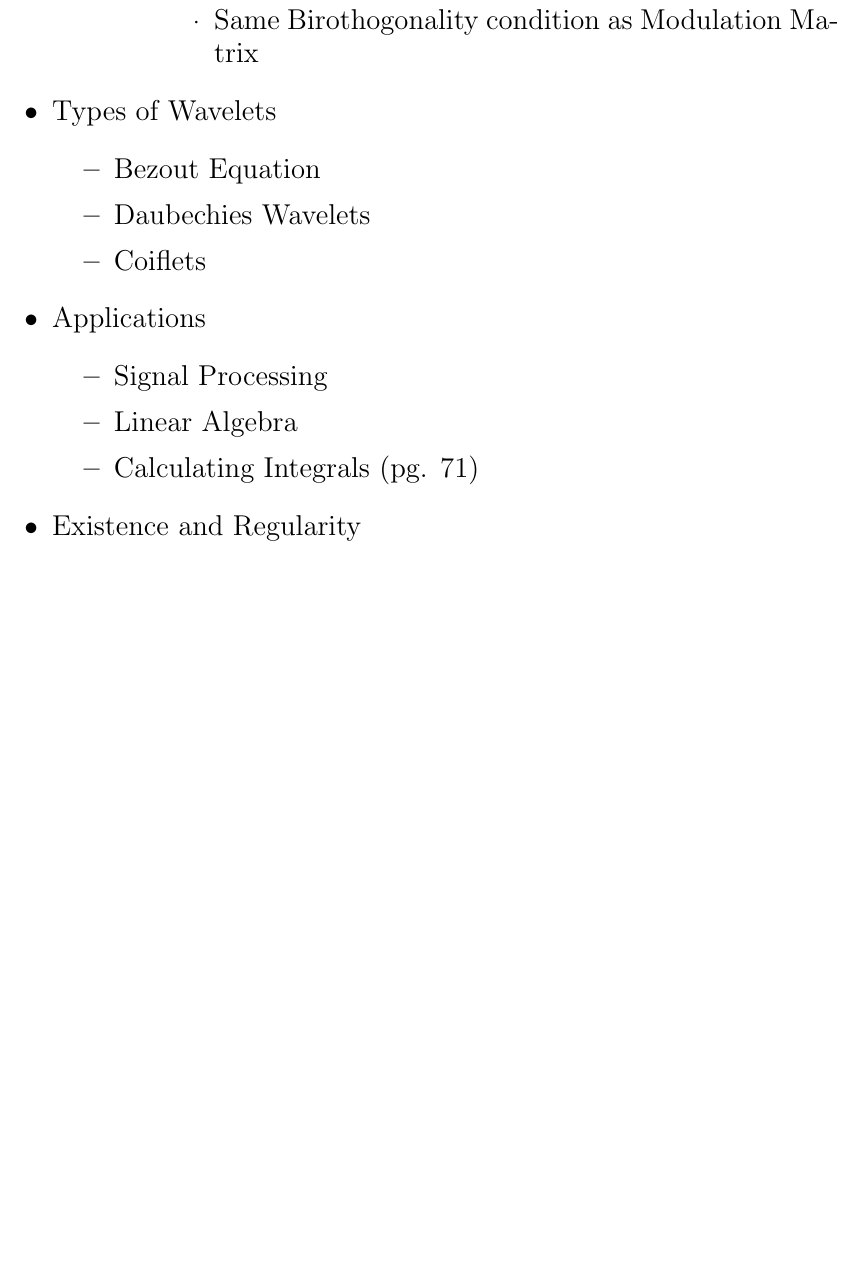
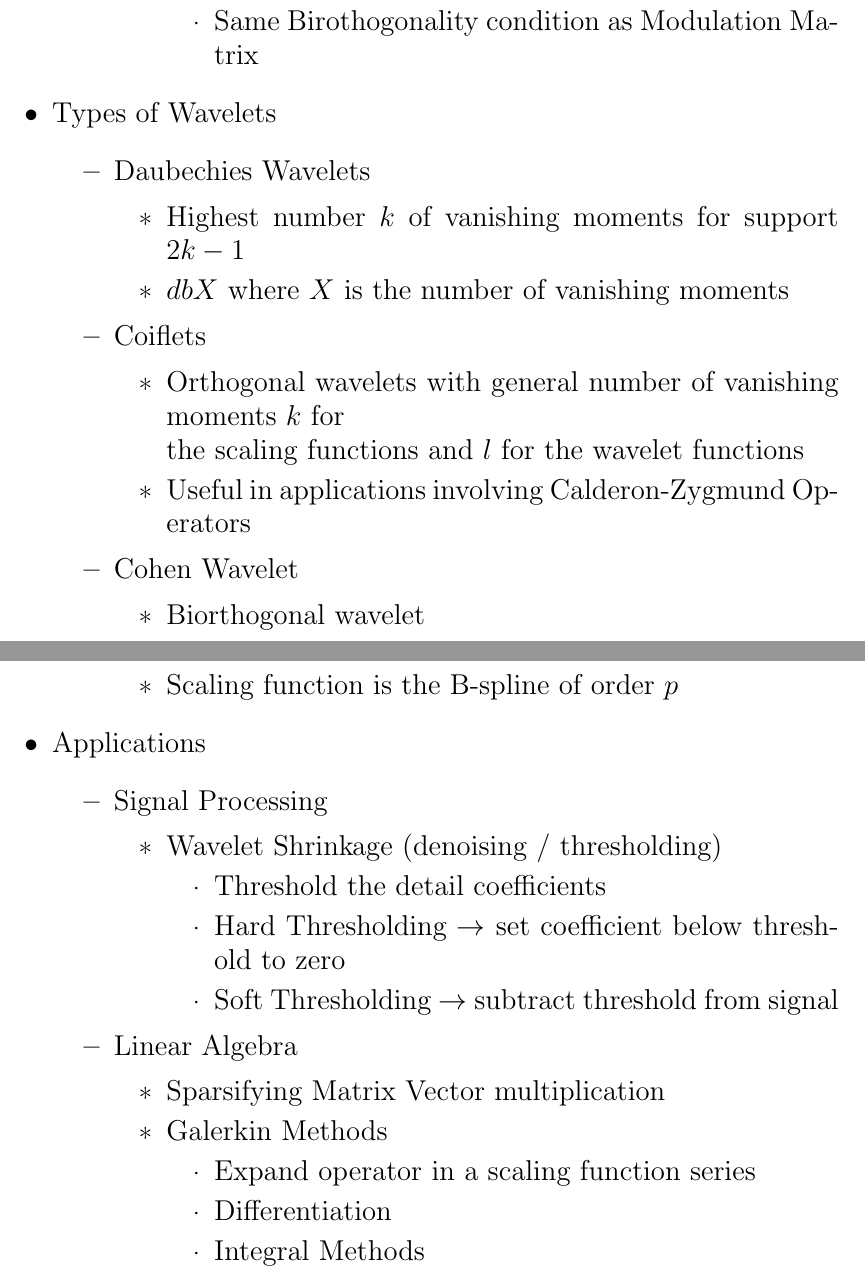
Before and after one commit to ChrisFadden/CheatSheets, a LaTeX document (Wavlets/waveScale.tex): part of page 6 of 6 before the commit and two parts of pages 6 and 7 of 7 after it, the two joined at a grey line, cut so that both start at the same text, the shorter picture padded with empty space. Compiled offline with pdfLaTeX; a LaTeX package or settings file that is missing is left out.

Commit message:
finished scalar wavelets

```diff
--- a/Wavlets/waveScale.tex
+++ b/Wavlets/waveScale.tex
@@ -166,14 +166,29 @@
 					\4	Same Birothogonality condition as Modulation Matrix
 
 		\1	Types of Wavelets
-			\2	Bezout Equation
 			\2	Daubechies Wavelets
+				\3	Highest number $k$ of vanishing moments for support $2k - 1$
+				\3	$dbX$ where $X$ is the number of vanishing moments
 			\2	Coiflets
+				\3	Orthogonal wavelets with general number of vanishing moments $k$ for \\
+						the scaling functions and $l$ for the wavelet functions
+				\3	Useful in applications involving Calderon-Zygmund Operators
+			\2	Cohen Wavelet
+				\3	Biorthogonal wavelet
+				\3	Scaling function is the B-spline of order $p$
+
 		\1	Applications
 			\2	Signal Processing
+				\3	Wavelet Shrinkage (denoising / thresholding)
+					\4	Threshold the detail coefficients
+					\4	Hard Thresholding $\rightarrow$ set coefficient below threshold to zero
+					\4	Soft Thresholding $\rightarrow$ subtract threshold from signal
 			\2	Linear Algebra
-			\2	Calculating Integrals (pg. 71)
-		\1	Existence and Regularity
+				\3	Sparsifying Matrix Vector multiplication
+				\3	Galerkin Methods
+					\4	Expand operator in a scaling function series
+					\4	Differentiation
+					\4	Integral Methods
 
 	\end{outline}
 \end{document}
```
Also changed, not shown: Wavlets/waveScale.tex (10 more changed lines).
